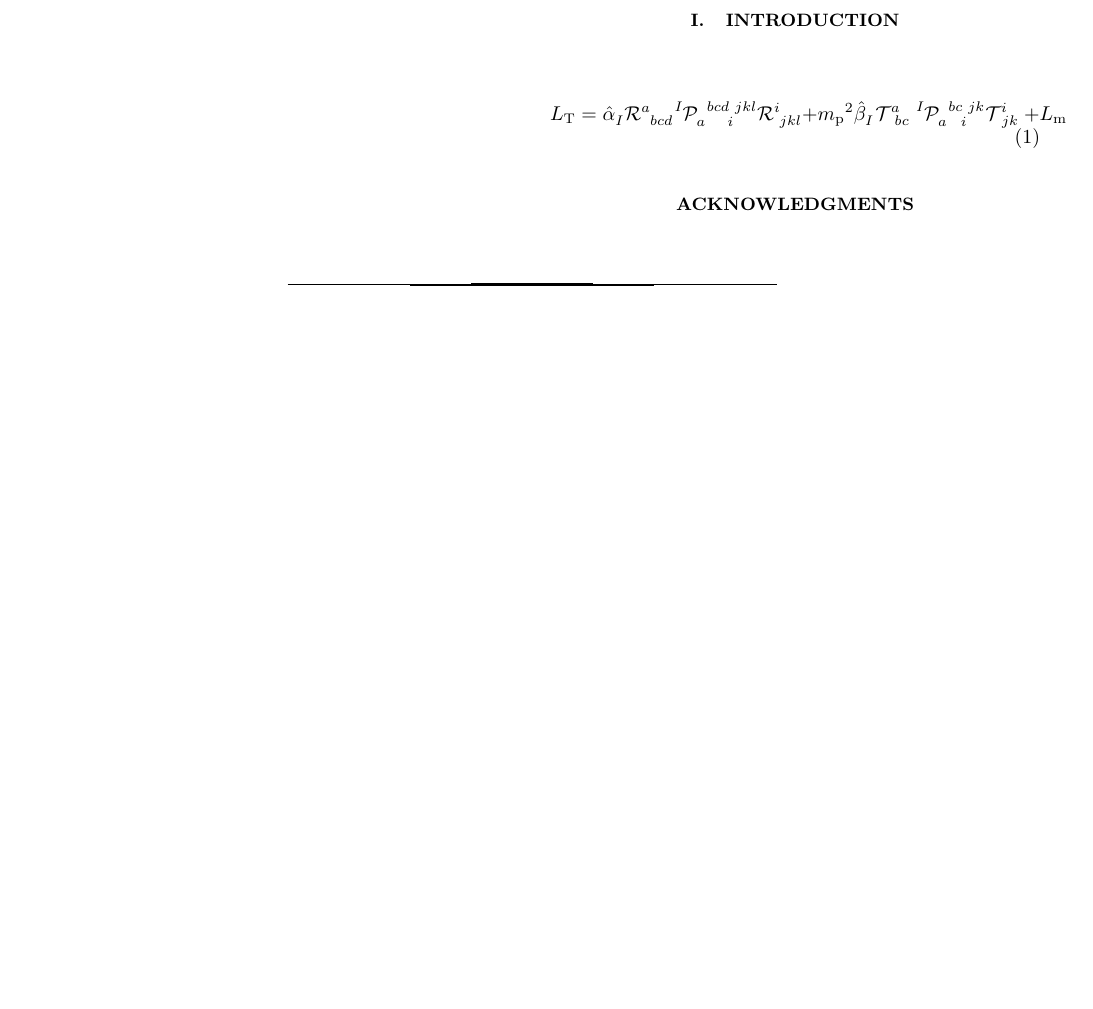
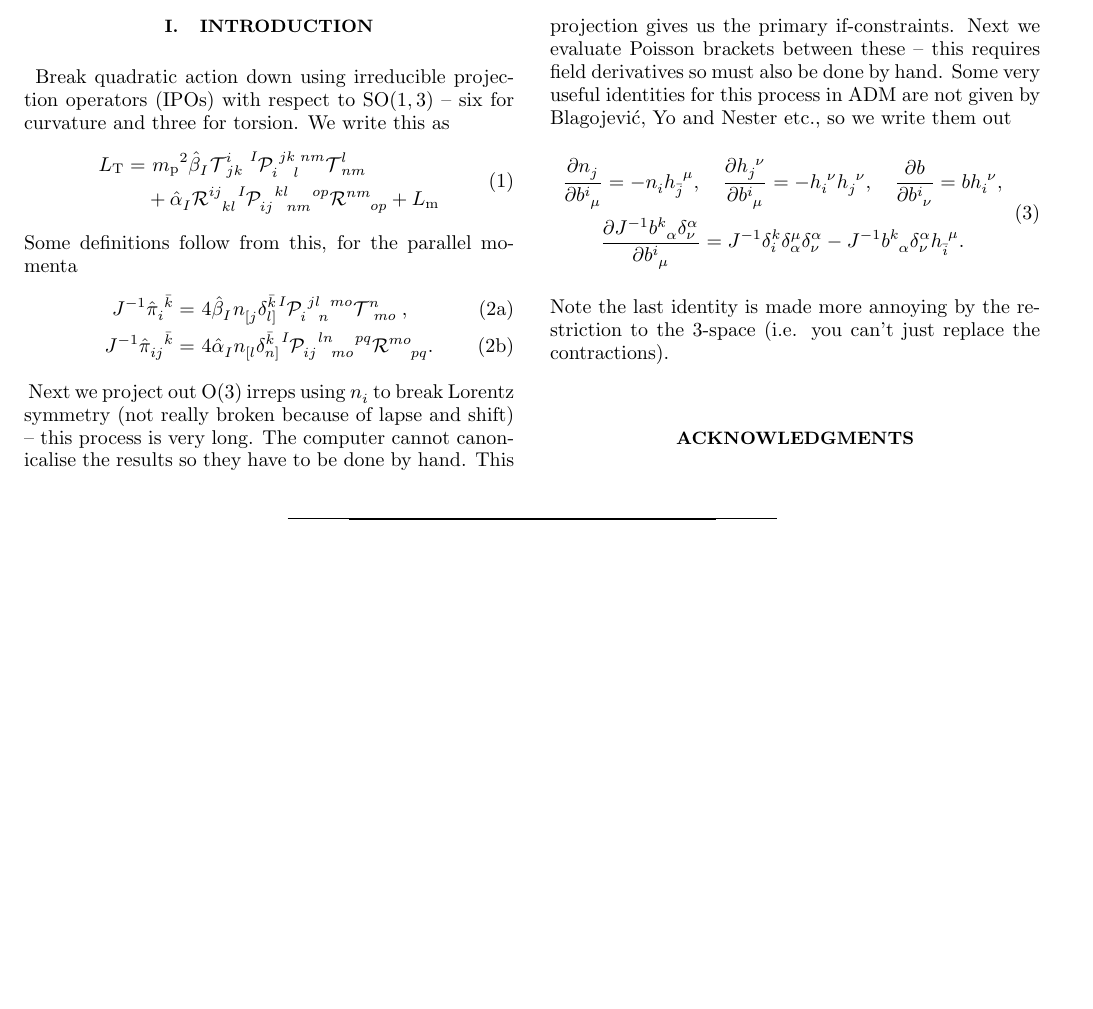
Before and after one commit to wevbarker/HiGGS-devel, a LaTeX paper (apstemplate.tex): part of the page, cut at the place of the change, the shorter picture padded with empty space. Compiled offline with pdfLaTeX.

Commit message:
added lots of things for torsion sector, projetions etc.

```diff
--- a/apstemplate.tex
+++ b/apstemplate.tex
@@ -138,12 +138,33 @@
 \maketitle
 
 \section{Introduction}
-
+Break quadratic action down using irreducible projection operators (IPOs) with respect to $\mathrm{SO}(1,3)$ -- six for curvature and three for torsion. We write this as
 \begin{equation}
-  L_{\text{T}}=\tensor{\hat{\alpha}}{_I}\tensor{\mathcal{  R}}{^{a}_{bcd}}\tensor[^I]{\mathcal{  P}}{_{a}^{bcd}_{i}^{jkl}}\tensor{\mathcal{  R}}{^{i}_{jkl}}+{m_\text{p}}^2\tensor{\hat{\beta}}{_I}\tensor{\mathcal{  T}}{^{a}_{bc}}\tensor[^I]{\mathcal{  P}}{_{a}^{bc}_{i}^{jk}}\tensor{\mathcal{  T}}{^{i}_{jk}}+L_{\text{m}}
+\begin{aligned}
+  L_{\text{T}}=&\ {m_\text{p}}^2\tensor{\hat{\beta}}{_I}\tensor{\mathcal{  T}}{^{i}_{jk}}\tensor[^I]{\mathcal{  P}}{_{i}^{jk}_{l}^{nm}}\tensor{\mathcal{  T}}{^{l}_{nm}}\\
+  &+\tensor{\hat{\alpha}}{_I}\tensor{\mathcal{  R}}{^{ij}_{kl}}\tensor[^I]{\mathcal{  P}}{_{ij}^{kl}_{nm}^{op}}\tensor{\mathcal{  R}}{^{nm}_{op}}+L_{\text{m}}
   %L_{\text{T}}=-\tfrac{1}{2}\tensor{\hat{\alpha}}{_0} {m_\text{p}}^2\mathcal{  R}+\tensor{\hat{\alpha}}{_I}\tensor{\mathcal{  R}}{^{a}_{bcd}}\tensor[^I]{\mathcal{  P}}{_{a}^{bcd}_{i}^{jkl}}\tensor{\mathcal{  R}}{^{i}_{jkl}}
   \label{<+label+>}
+\end{aligned}
 \end{equation}
+Some definitions follow from this, for the parallel momenta
+\begin{subequations}
+  \begin{align}
+    J^{-1}\tensor{\hat{\pi}}{_{i}^{\bar{k}}}=&\ 4\tensor{\hat{\beta}}{_{I}}\tensor{n}{_{[j}}\tensor*{\delta}{_{l]}^{\bar{k}}}\tensor[^I]{\mathcal{  P}}{_i^{jl}_n^{mo}}\tensor{\mathcal{  T}}{^n_{mo}},\\
+    J^{-1}\tensor{\hat{\pi}}{_{ij}^{\bar{k}}}=&\ 4\tensor{\hat{\alpha}}{_{I}}\tensor{n}{_{[l}}\tensor*{\delta}{_{n]}^{\bar{k}}}\tensor[^I]{\mathcal{  P}}{_{ij}^{ln}_{mo}^{pq}}\tensor{\mathcal{  R}}{^{mo}_{pq}}.
+    \label{<+label+>}
+  \end{align}
+  \label{<+label+>}
+\end{subequations}
+Next we project out $\mathrm{O}(3)$ irreps using $\tensor{n}{_i}$ to break Lorentz symmetry (not really broken because of lapse and shift) -- this process is very long. The computer cannot canonicalise the results so they have to be done by hand. This projection gives us the primary if-constraints. Next we evaluate Poisson brackets between these -- this requires field derivatives so must also be done by hand. Some very useful identities for this process in ADM are not given by Blagojevi\'c, Yo and Nester etc., so we write them out
+\begin{equation}
+  \begin{gathered}
+    \frac{\partial\tensor{n}{_j}}{\partial\tensor{b}{^i_\mu}}=-\tensor{n}{_i}\tensor{h}{_{\bar{j}}^\mu}, \quad \frac{\partial\tensor{h}{_j^\nu}}{\partial\tensor{b}{^i_\mu}}=-\tensor{h}{_i^\nu}\tensor{h}{_j^\nu}, \quad \frac{\partial b}{\partial\tensor{b}{^i_\nu}}=b\tensor{h}{_i^\nu},\\
+    \frac{\partial J^{-1}\tensor{b}{^k_\alpha}\tensor*{\delta}{^\alpha_\nu}}{\partial \tensor{b}{^i_\mu}}=J^{-1}\tensor*{\delta}{^k_i}\tensor*{\delta}{^\mu_\alpha}\tensor*{\delta}{^\alpha_\nu}-J^{-1}\tensor{b}{^k_\alpha}\tensor*{\delta}{^\alpha_\nu}\tensor{h}{_{\bar{i}}^\mu}.
+  \end{gathered}
+  \label{<+label+>}
+\end{equation}
+Note the last identity is made more annoying by the restriction to the $3$-space (i.e. you can't just replace the contractions).
 
 \begin{acknowledgments}
 
```
Also changed, not shown: apstemplate.pdf, 4 other files.
